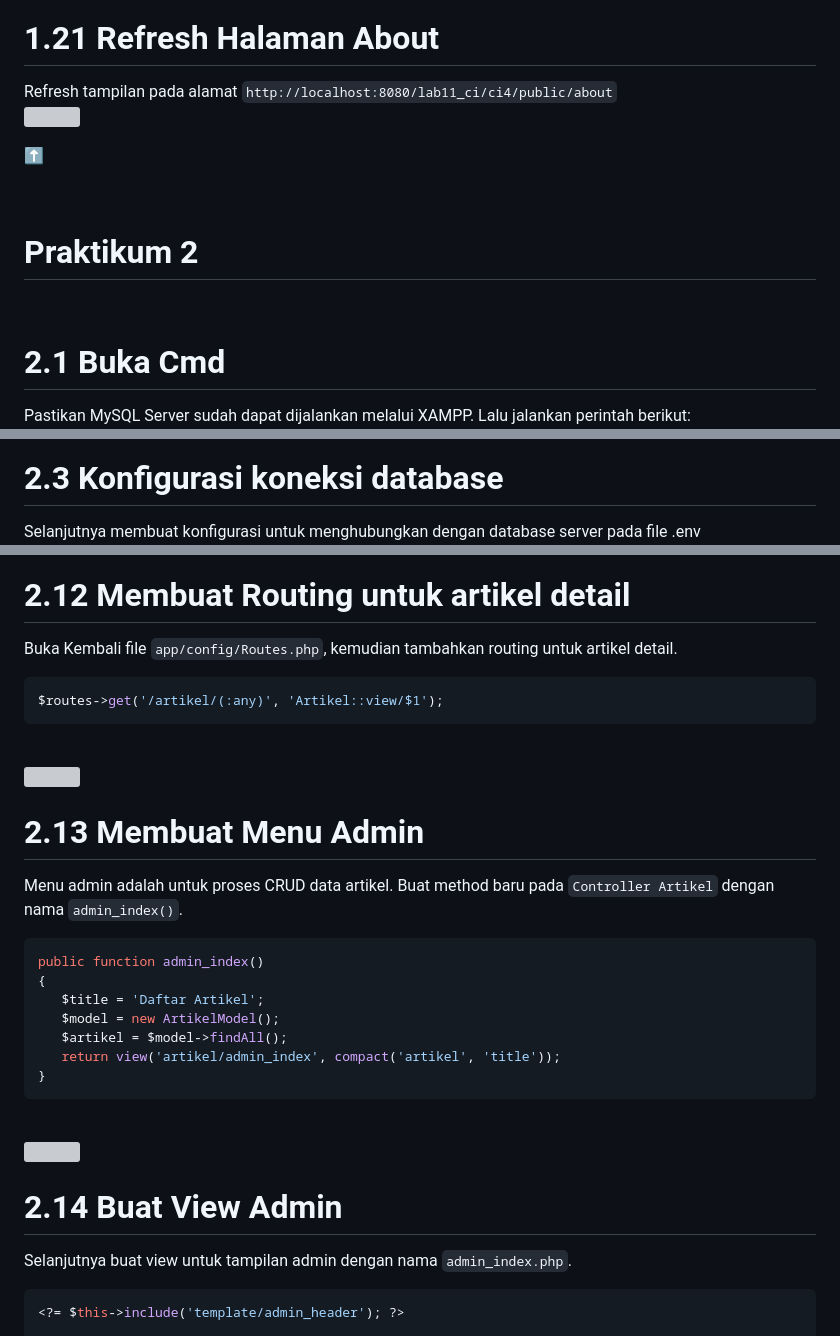
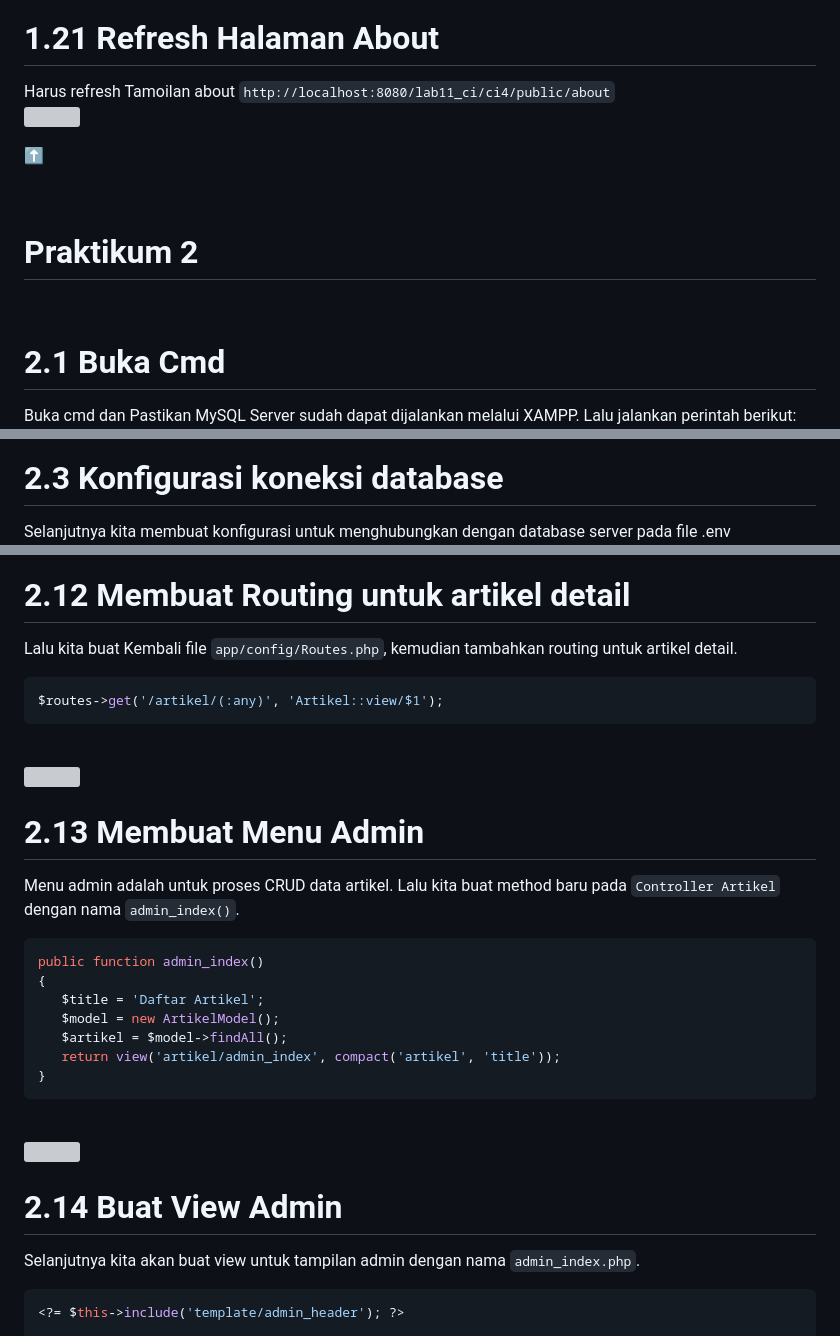
Before and after one commit to akmal-hafiz/PRATIKUM_WEB2, a Markdown page: README.md, 3 parts joined by grey strips. GitHub-like rendering; grey boxes are pictures that could not be loaded.

````diff
--- a/README.md
+++ b/README.md
@@ -289,7 +289,7 @@ Menjadi:
 
 # 1.21 Refresh Halaman About
 
-Refresh tampilan pada alamat `http://localhost:8080/lab11_ci/ci4/public/about`
+Harus refresh Tamoilan about `http://localhost:8080/lab11_ci/ci4/public/about`
 <br>
 <img src="/IMAGE/1.21.png" img>
 
@@ -303,7 +303,7 @@ Refresh tampilan pada alamat `http://localhost:8080/lab11_ci/ci4/public/about`
 
 # 2.1 Buka Cmd
 
-Pastikan MySQL Server sudah dapat dijalankan melalui
+Buka cmd dan Pastikan MySQL Server sudah dapat dijalankan melalui
 XAMPP. Lalu jalankan perintah berikut:
 <br>
 <img src="/IMAGE/2.1.png" img>
@@ -335,7 +335,7 @@ PRIMARY KEY(id)
 
 # 2.3 Konfigurasi koneksi database
 
-Selanjutnya membuat konfigurasi untuk menghubungkan dengan database server
+Selanjutnya kita membuat konfigurasi untuk menghubungkan dengan database server
 pada file .env
 <img src="/IMAGE/2.3.png" img>
 
@@ -475,7 +475,7 @@ $artikel['judul']; ?>">
 
 # 2.12 Membuat Routing untuk artikel detail
 
-Buka Kembali file `app/config/Routes.php`, kemudian tambahkan routing untuk artikel detail.
+Lalu kita buat Kembali file `app/config/Routes.php`, kemudian tambahkan routing untuk artikel detail.
 
 ```bash
 $routes->get('/artikel/(:any)', 'Artikel::view/$1');
@@ -486,7 +486,7 @@ $routes->get('/artikel/(:any)', 'Artikel::view/$1');
 
 # 2.13 Membuat Menu Admin
 
-Menu admin adalah untuk proses CRUD data artikel. Buat method baru pada `Controller Artikel` dengan nama `admin_index()`.
+Menu admin adalah untuk proses CRUD data artikel. Lalu kita buat method baru pada `Controller Artikel` dengan nama `admin_index()`.
 
 ```bash
 public function admin_index()
@@ -503,7 +503,7 @@ public function admin_index()
 
 # 2.14 Buat View Admin
 
-Selanjutnya buat view untuk tampilan admin dengan nama `admin_index.php`.
+Selanjutnya kita  akan buat view untuk tampilan admin dengan nama `admin_index.php`.
 
 ```bash
 <?= $this->include('template/admin_header'); ?>
````
Also changed, not shown: other parts of README.md (+4 -4 lines).
